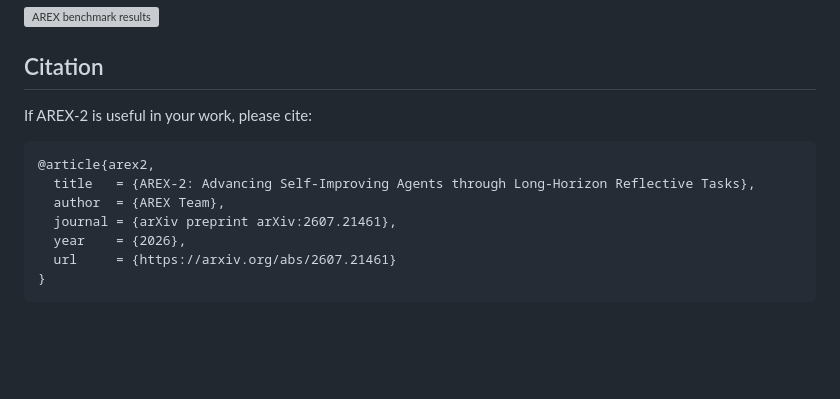
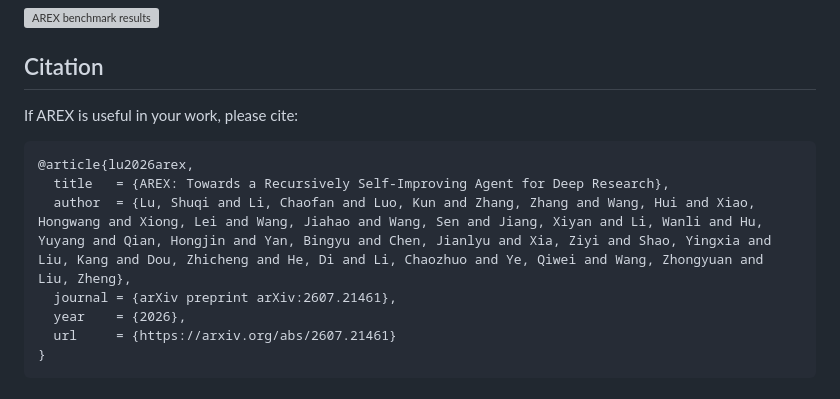
Before and after one commit to 545999961/ax2, a Markdown page: README.md, the part around the change. Rendered like a GitHub page; blank space fills up the shorter version; grey boxes are pictures that could not be loaded.

Commit message:
Update citation to published AREX paper

````diff
--- a/README.md
+++ b/README.md
@@ -138,12 +138,12 @@ The final number comes from the host grader (`grade.log`), including `valid_subm
 
 ## Citation
 
-If AREX-2 is useful in your work, please cite:
+If AREX is useful in your work, please cite:
 
 ```bibtex
-@article{arex2,
-  title   = {AREX-2: Advancing Self-Improving Agents through Long-Horizon Reflective Tasks},
-  author  = {AREX Team},
+@article{lu2026arex,
+  title   = {AREX: Towards a Recursively Self-Improving Agent for Deep Research},
+  author  = {Lu, Shuqi and Li, Chaofan and Luo, Kun and Zhang, Zhang and Wang, Hui and Xiao, Hongwang and Xiong, Lei and Wang, Jiahao and Wang, Sen and Jiang, Xiyan and Li, Wanli and Hu, Yuyang and Qian, Hongjin and Yan, Bingyu and Chen, Jianlyu and Xia, Ziyi and Shao, Yingxia and Liu, Kang and Dou, Zhicheng and He, Di and Li, Chaozhuo and Ye, Qiwei and Wang, Zhongyuan and Liu, Zheng},
   journal = {arXiv preprint arXiv:2607.21461},
   year    = {2026},
   url     = {https://arxiv.org/abs/2607.21461}
````
Also changed, not shown: README.zh-CN.md (+4 -4 lines).
